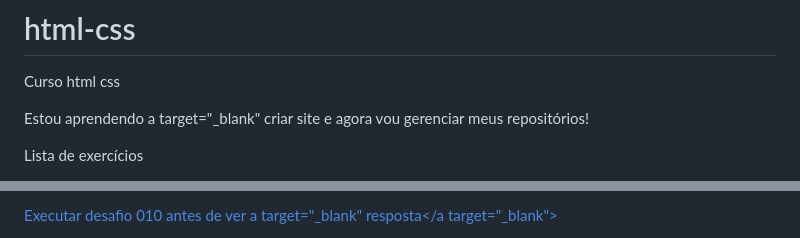
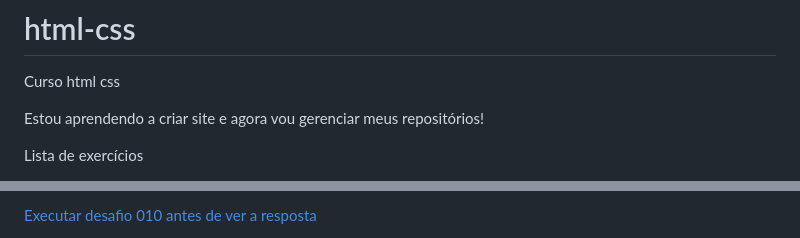
Before and after one commit to luizotaviopdev/html-css, a Markdown page: README.md, 2 parts joined by grey strips. Rendered like a GitHub page.

```diff
--- a/README.md
+++ b/README.md
@@ -1,7 +1,7 @@
 # html-css
  Curso html css
 
-Estou aprendendo a target="_blank" criar site e agora vou gerenciar meus repositórios!
+Estou aprendendo a  criar site e agora vou gerenciar meus repositórios!
 
 Lista de exercícios
 
@@ -99,3 +99,3 @@ Lista dos desafios
 
-<a target="_blank" href="https://luizotaviopdev.github.io/html-css/desafios/d010/desafioantes.html"> Executar desafio 010 antes de ver a target="_blank" resposta</a target="_blank">
+<a href="https://luizotaviopdev.github.io/html-css/desafios/d010/desafioantes.html"> Executar desafio 010 antes de ver a  resposta</a >
 
```
Also changed, not shown: other parts of README.md (+46 -46 lines).
